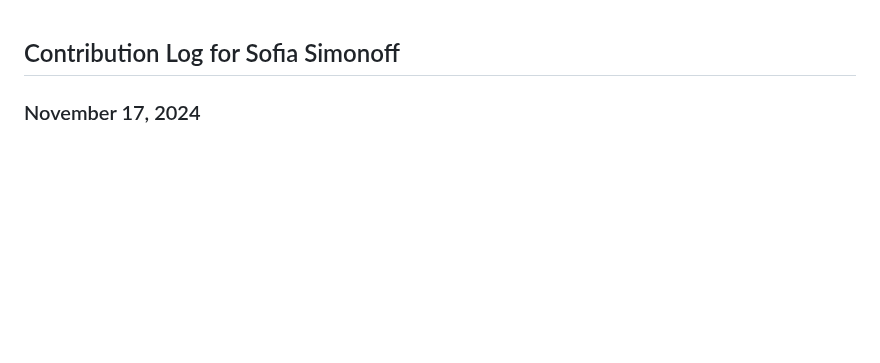
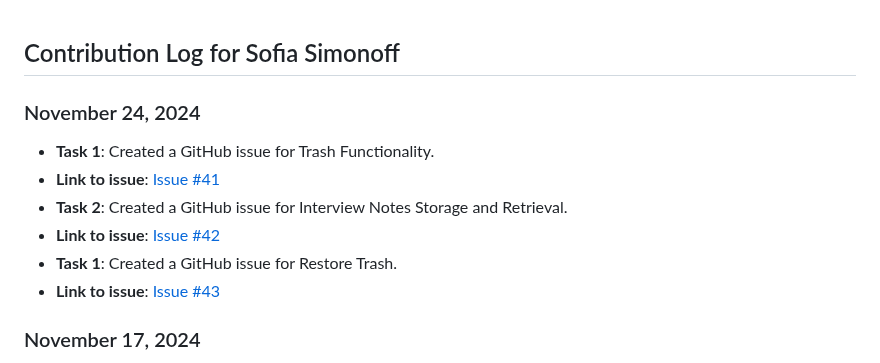
Before and after one commit to shubhami7/HireMap, a Markdown page: team/reports/sofia-simonoff.md, the part around the change. Drawn GitHub-style; blank space fills up the shorter version.

Commit message:
Update sofia-simonoff.md in reports
Add contributions from November 24... issues created for each of my features.

```diff
--- a/team/reports/sofia-simonoff.md
+++ b/team/reports/sofia-simonoff.md
@@ -1,4 +1,12 @@
 ## Contribution Log for Sofia Simonoff
+
+### November 24, 2024
+- **Task 1**: Created a GitHub issue for Trash Functionality.
+- **Link to issue**: [Issue #41](https://github.com/edwintran235/326-team9/issues/41#issue-2688374186)
+- **Task 2**: Created a GitHub issue for Interview Notes Storage and Retrieval.
+- **Link to issue**: [Issue #42](https://github.com/edwintran235/326-team9/issues/42#issue-2688375442)
+- **Task 1**: Created a GitHub issue for Restore Trash.
+- **Link to issue**: [Issue #43](https://github.com/edwintran235/326-team9/issues/43#issue-2688377600)
 
 ### November 17, 2024
 - **Task 1**: Updated styling for applicationInfo.
```
